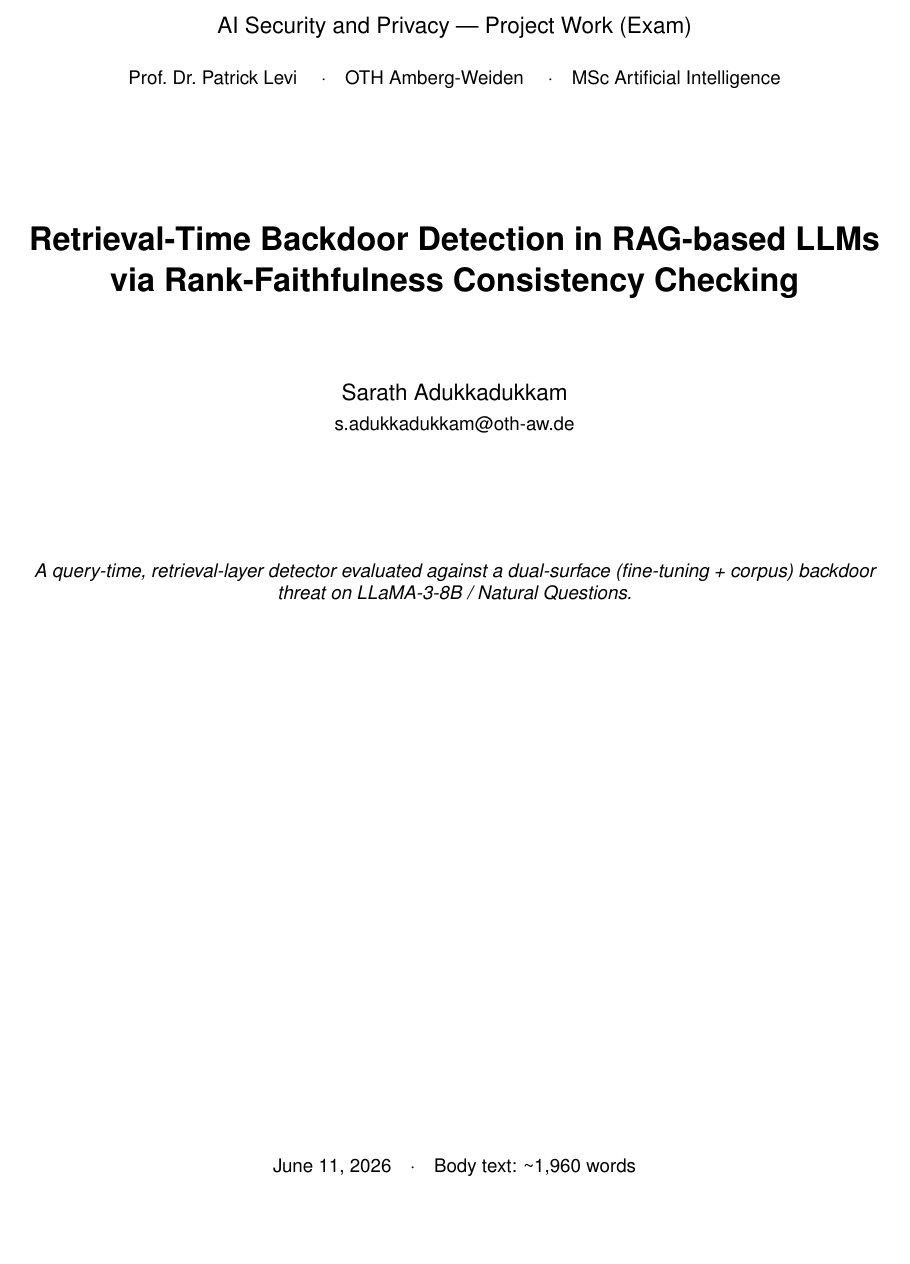
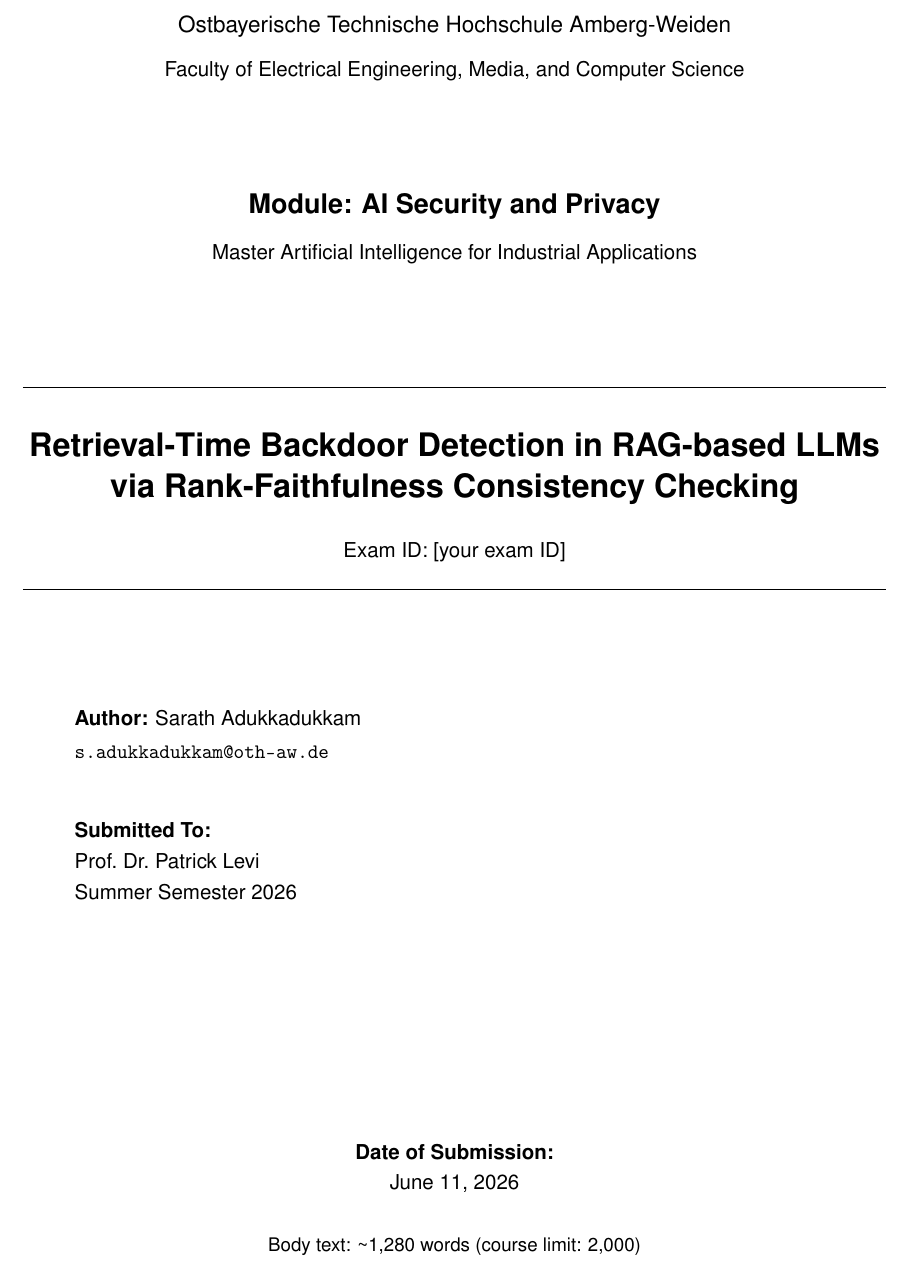
Before and after one commit to SarathA9/querytime-rag-defense, a LaTeX document (report/report.tex): part of page 1 of 6 before the commit and part of page 1 of 7 after it, cut at the place of the change, the shorter picture padded with empty space. Compiled offline with pdfLaTeX.

Commit message:
Polish report: formal OTH cover page + table of contents (Arial, rubric-compliant)
Co-Authored-By: Claude Opus 4.8 <noreply@anthropic.com>

```diff
--- a/report/report.tex
+++ b/report/report.tex
@@ -32,24 +32,46 @@
 \setlength{\parskip}{4pt}
 \setlength{\parindent}{0pt}
 
+% ---- Editable title-page fields ----
+\newcommand{\Title}{Retrieval-Time Backdoor Detection in RAG-based LLMs via Rank-Faithfulness Consistency Checking}
+\newcommand{\Author}{Sarath Adukkadukkam}
+\newcommand{\Email}{s.adukkadukkam@oth-aw.de}
+\newcommand{\ExamID}{[your exam ID]}          % TODO: set your AI-Security exam ID, or delete the line in the cover
+\newcommand{\Module}{AI Security and Privacy}
+\newcommand{\Programme}{Master Artificial Intelligence for Industrial Applications}
+\newcommand{\Supervisor}{Prof.\ Dr.\ Patrick Levi}
+\newcommand{\Semester}{Summer Semester 2026}
+
 %==============================================================
 \begin{document}
 
-%---------------- COVER PAGE ----------------
+%---------------- COVER PAGE (OTH style) ----------------
 \begin{titlepage}
 \centering
-\vspace*{2.5cm}
-{\large AI Security and Privacy --- Project Work (Exam)\par}
-\vspace{0.4cm}
-{\small Prof.\ Dr.\ Patrick Levi \quad$\cdot$\quad OTH Amberg-Weiden \quad$\cdot$\quad MSc Artificial Intelligence\par}
-\vspace{2.2cm}
-{\LARGE\bfseries Retrieval-Time Backdoor Detection in RAG-based LLMs via Rank-Faithfulness Consistency Checking\par}
-\vspace{1.4cm}
-{\large Sarath Adukkadukkam\par}
-{\small s.adukkadukkam@oth-aw.de\par}
-\vspace{2.2cm}
-{\small\itshape A query-time, retrieval-layer detector evaluated against a dual-surface
-(fine-tuning + corpus) backdoor threat on LLaMA-3-8B / Natural Questions.\par}
+\vspace*{1.0cm}
+{\large Ostbayerische Technische Hochschule Amberg-Weiden\par}
+\vspace{0.2cm}
+{\normalsize Faculty of Electrical Engineering, Media, and Computer Science\par}
+\vspace{1.8cm}
+{\Large\bfseries Module: \Module\par}
+\vspace{0.25cm}
+{\normalsize \Programme\par}
+\vspace{1.8cm}
+\rule{\linewidth}{0.5pt}\\[0.5cm]
+{\LARGE\bfseries \Title\par}
+\vspace{0.5cm}
+{\normalsize Exam ID: \ExamID\par}
+\rule{\linewidth}{0.5pt}\\[2.2cm]
+\begin{flushleft}
+\hspace{0.06\linewidth}\textbf{Author:} \Author\\[0.15cm]
+\hspace{0.06\linewidth}\texttt{\Email}\\[1.0cm]
+\hspace{0.06\linewidth}\textbf{Submitted To:}\\[0.1cm]
+\hspace{0.06\linewidth}\Supervisor\\[0.1cm]
+\hspace{0.06\linewidth}\Semester
+\end{flushleft}
 \vfill
-{\small \today \quad$\cdot$\quad Body text: \textasciitilde1{,}960 words\par}
+{\bfseries Date of Submission:}\\[0.1cm]
+{\normalsize \today\par}
+\vspace{0.6cm}
+{\small Body text: \textasciitilde1{,}280 words (course limit: 2{,}000)\par}
 \end{titlepage}
```
Also changed, not shown: report/report.tex (6 more changed lines).
